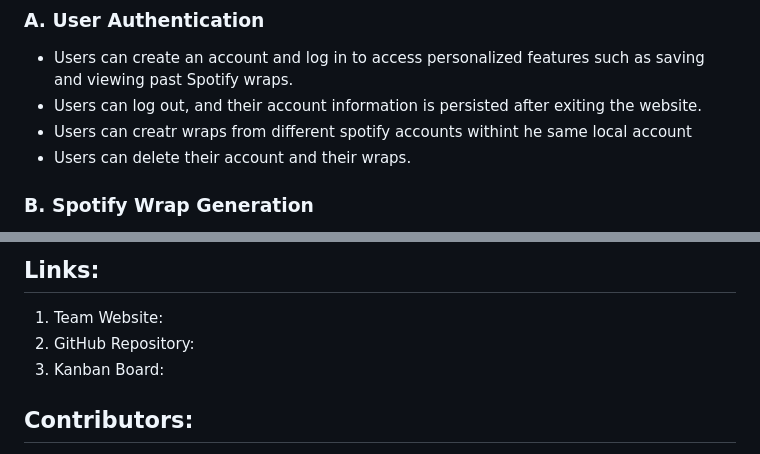
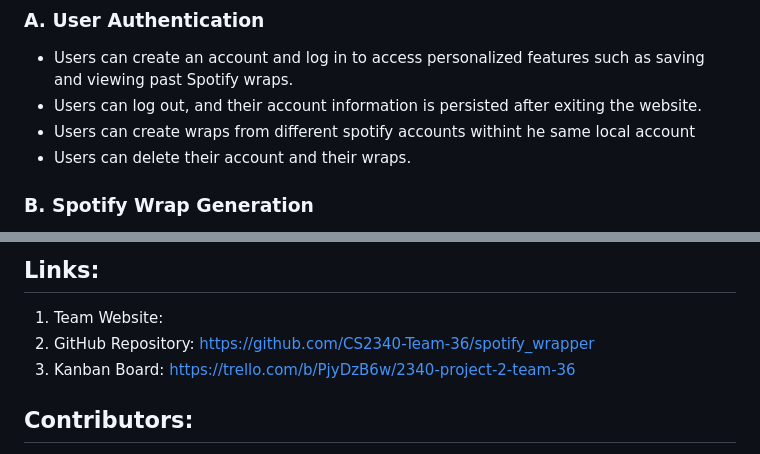
Before and after one commit to CS2340-Team-36/spotify_wrapper, a Markdown page: README.md, 2 parts joined by grey strips. Drawn GitHub-style.

```diff
--- a/README.md
+++ b/README.md
@@ -10,7 +10,7 @@ Spotify Wrapped is a web application that allows users to explore and interact w
 ### A. User Authentication
 - Users can create an account and log in to access personalized features such as saving and viewing past Spotify wraps.
 - Users can log out, and their account information is persisted after exiting the website.
-- Users can creatr wraps from different spotify accounts withint he same local account
+- Users can create wraps from different spotify accounts withint he same local account
 - Users can delete their account and their wraps.
 
 ### B. Spotify Wrap Generation
@@ -84,8 +84,8 @@ python manage.py runserver
 
 ## Links:
 1. Team Website:
-2. GitHub Repository:
-3. Kanban Board:
+2. GitHub Repository: https://github.com/CS2340-Team-36/spotify_wrapper
+3. Kanban Board: https://trello.com/b/PjyDzB6w/2340-project-2-team-36
 
 
 ## Contributors:
```
